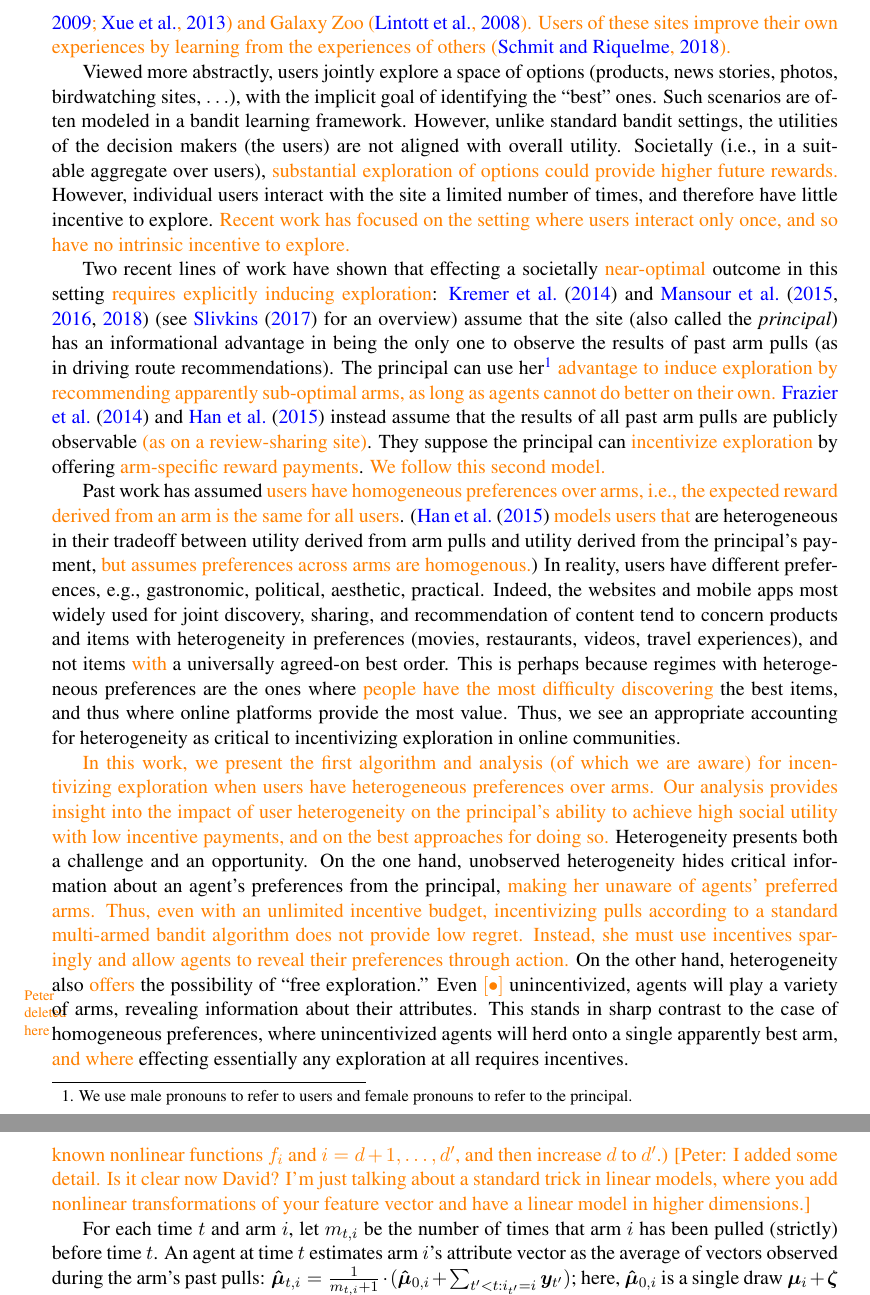
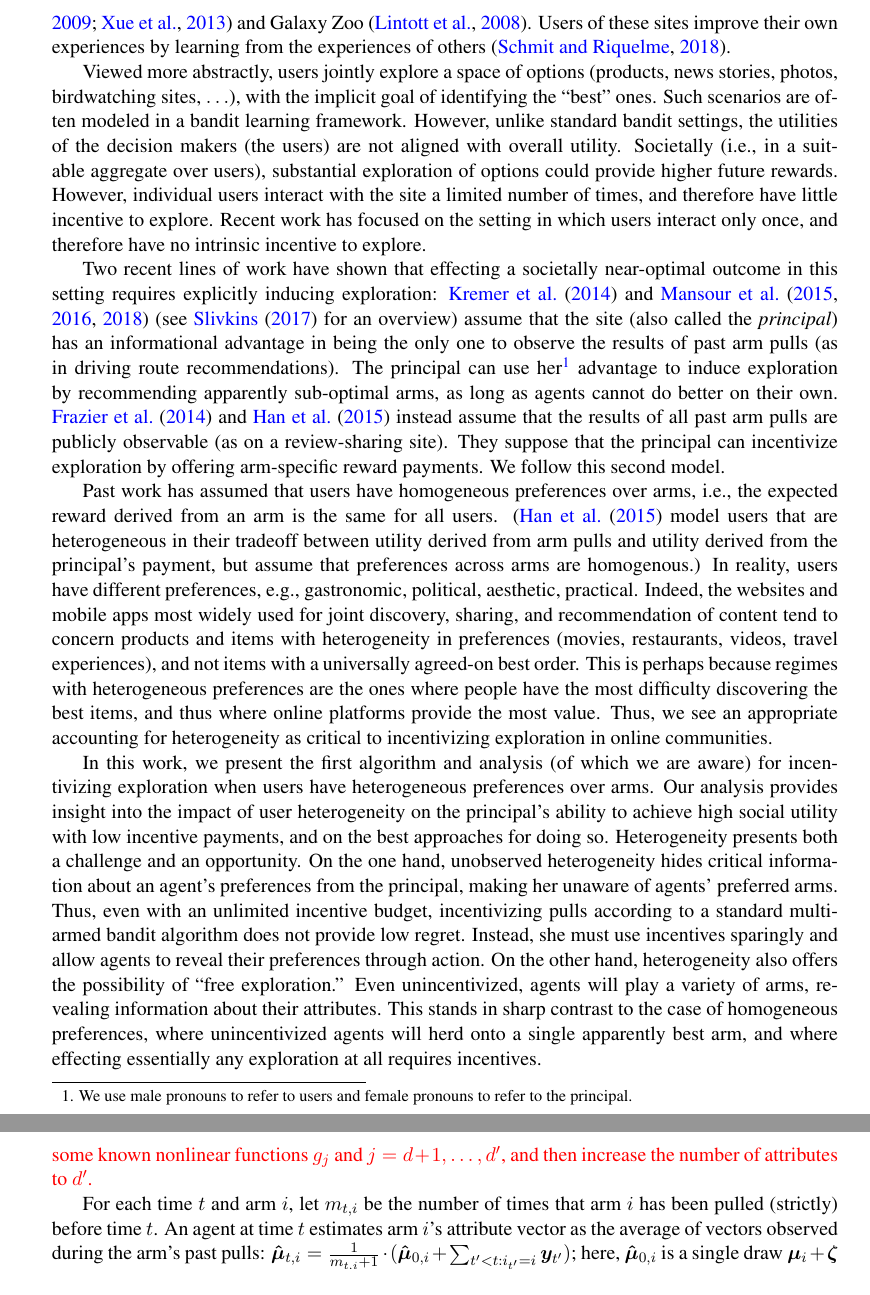
Before and after one commit to bangrui/Incentivizing_Exploration, a LaTeX thesis (colt.tex, which reads introduction.tex, problem_setting.tex): two parts of pages 2 and 4 of 22, joined at a grey line, cut so that both start at the same text. Compiled offline with pdfLaTeX.

Commit message:
went over abstract and Sections 1/2

```diff
--- a/introduction.tex
+++ b/introduction.tex
@@ -1,6 +1,5 @@
 \section{Introduction} \label{sec:introduction}
 
-\pfedit{
 Many websites and apps facilitate joint discovery,
 sharing, and recommendation of content.
 This includes news-, photo-, and video-sharing sites;
@@ -22,15 +20,15 @@ learning framework.
 However, unlike standard bandit settings, the utilities of the
 decision makers (the users) are not aligned with overall utility.
 Societally (i.e., in a suitable aggregate over users),
-\pfedit{substantial exploration of options could provide higher future rewards.}
+substantial exploration of options could provide higher future rewards.
 However, individual users interact with the site a limited number
 of times, and therefore have little incentive to explore.
-\pfedit{Recent work has focused on the setting where users interact only once,
-and so have no intrinsic incentive to explore.}
+Recent work has focused on the setting in which users interact only once,
+and therefore have no intrinsic incentive to explore.
 
 Two recent lines of work have shown that
-effecting a societally \pfedit{near-optimal} outcome in this setting \pfedit{requires
-explicitly inducing exploration}:
+effecting a societally near-optimal outcome in this setting requires
+explicitly inducing exploration:
 \citet{kremer2014implementing}
 and
 \citet{mansour2015bayesian,mansour2016bayesian,mansour2018competition}
@@ -42,56 +40,55 @@ of past arm pulls
 The principal can use her%
 \footnote{We use male pronouns to refer to users and female pronouns
   to refer to the principal.}
-\pfedit{advantage to induce exploration by recommending apparently sub-optimal arms,
-as long as agents cannot do better on their own.}
+advantage to induce exploration by recommending apparently sub-optimal arms,
+as long as agents cannot do better on their own.
 \citet{frazier2014incentivizing} and
 \citet{han2015incentivizing} instead assume that the results of all
 past arm pulls are publicly observable
-\pfedit{(as on a review-sharing site)}.
-They suppose the principal can \pfedit{incentivize exploration} by offering \pfedit{arm-specific reward payments}.
-\pfedit{We follow this second model.}
+(as on a review-sharing site).
+They suppose that the principal can incentivize exploration by offering arm-specific reward payments.
+We follow this second model.
 
-Past work has assumed \pfedit{users have homogeneous preferences over arms, i.e., the expected
-reward derived from an arm is the same for all users}.
-(\citet{han2015incentivizing} \pfedit{models users that} are
+Past work has assumed that users have homogeneous preferences over
+arms, i.e., the expected reward derived from an arm is the same for all users.
+(\citet{han2015incentivizing} model users that are
 heterogeneous in their tradeoff between utility derived from arm pulls
 and utility derived from the principal's payment,
-\pfedit{but assumes preferences across arms are homogenous.})
+but assume that preferences across arms are homogenous.)
 In reality, users have different preferences, e.g., gastronomic,
 political, aesthetic, practical.
 Indeed, the websites and mobile apps most widely used for joint discovery,
 sharing, and recommendation of content tend to concern products and items
 with heterogeneity in preferences (movies, restaurants,
-videos, travel experiences), and not items \pfedit{with} a universally
+videos, travel experiences), and not items with a universally
 agreed-on best order.
 This is perhaps because regimes with heterogeneous preferences are the
-ones where \pfedit{people have the most difficulty discovering} the best items,
-and thus where online
-platforms provide the most value.
+ones where people have the most difficulty discovering the best items,
+and thus where online platforms provide the most value.
 Thus, we see an appropriate
 accounting for heterogeneity as critical to incentivizing
 exploration in online communities.
 
-\pfedit{In this work, we present the first algorithm and analysis (of which we
+In this work, we present the first algorithm and analysis (of which we
 are aware) for incentivizing exploration when users have heterogeneous
-preferences over arms.}
-\pfedit{Our analysis provides insight into the
+preferences over arms.
+Our analysis provides insight into the
 impact of user heterogeneity on the principal's ability to achieve
 high social utility with low incentive payments,
-and on the best approaches for doing so.}
+and on the best approaches for doing so.
 Heterogeneity presents both a challenge and an opportunity.
 On the one hand, unobserved heterogeneity hides critical
 information about an agent's preferences from the principal,
-\pfedit{making her unaware of agents' preferred arms.
+making her unaware of agents' preferred arms.
 Thus, even with an unlimited incentive budget, incentivizing
 pulls according to a standard multi-armed bandit algorithm does not provide
 low regret.  Instead, she must use incentives sparingly and
-allow agents to reveal their preferences through action.}
-On the other hand, heterogeneity also \pfedit{offers}
+allow agents to reveal their preferences through action.
+On the other hand, heterogeneity also offers
 the possibility of ``free exploration.''
-Even \pfdelete{when left} unincentivized, agents will
+Even unincentivized, agents will
 play a variety of arms, revealing information about their attributes.
 This stands in sharp contrast to the case of homogeneous preferences,
 where unincentivized agents will herd onto a single apparently best arm,
-\pfedit{and where} effecting essentially any exploration at all requires incentives.
+and where effecting essentially any exploration at all requires incentives.
 
--- a/problem_setting.tex
+++ b/problem_setting.tex
@@ -25,5 +25,3 @@ he and all future agents observe a vector
 $\ObsV{t} = \ArmV{i} + \NoiseV[t]$ for arm $i$,
 and his reward is $\AgentV{t} \cdot \ObsV{t}$,
 i.e., agents have linear preferences.
-\pfedit{(Although linear, this model permits additional flexibility through the addition of derived attributes that are nonlinear transformation of some original attribute vector: define $\Agent{t}{i} = f_i(\AgentV{t})$ for some known nonlinear functions $f_i$ and $i=d+1,\ldots,d'$, and then increase $d$ to $d'$.)}
-\pfcomment{I added some detail.  Is it clear now David?  I'm just talking about a standard trick in linear models, where you add nonlinear transformations of your feature vector and have a linear model in higher dimensions.}
@@ -30,3 +31,6 @@ i.e., agents have linear preferences.
+\dkedit{One can simply define $\Ag{j} = g_j(\AgV{t})$ for some known
+nonlinear functions $g_j$ and $j=d+1,\ldots,d'$, and then increase the
+number of attributes to $d'$.}
 
 For each time $t$ and arm $i$, let \NumPull{t}{i} be the number of
 times that arm $i$ has been pulled (strictly) before time $t$.
```
Also changed, not shown: abstract.tex (+6 -5 lines), colt.tex (+1 -1 lines), introduction.tex (29 more changed lines), problem_setting.tex (3 more changed lines).
